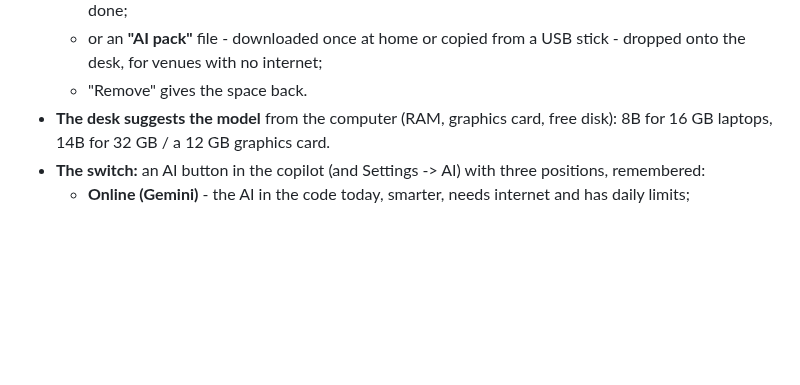
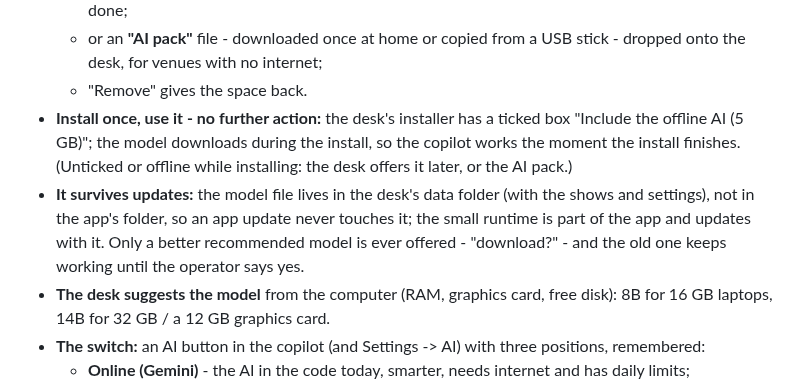
Before and after one commit to mayar144p/jarvis-lighting-console, a Markdown page: docs/BACKLOG.md, the part around the change. Drawn GitHub-style; blank space fills up the shorter version.

Commit message:
Plan A12: the offline AI comes with the install and survives updates
Co-Authored-By: Claude Opus 5.5 <noreply@anthropic.com>
Claude-Session: https://claude.ai/code/session_012W7v1LMv7axoTHjw6ijWUd

```diff
--- a/docs/BACKLOG.md
+++ b/docs/BACKLOG.md
@@ -373,6 +373,16 @@ an AI running on the laptop has none and works without internet.
   - or an **"AI pack"** file - downloaded once at home or copied from a USB
     stick - dropped onto the desk, for venues with no internet;
   - "Remove" gives the space back.
+- **Install once, use it - no further action:** the desk's installer has a
+  ticked box "Include the offline AI (5 GB)"; the model downloads during
+  the install, so the copilot works the moment the install finishes.
+  (Unticked or offline while installing: the desk offers it later, or the
+  AI pack.)
+- **It survives updates:** the model file lives in the desk's data folder
+  (with the shows and settings), not in the app's folder, so an app update
+  never touches it; the small runtime is part of the app and updates with
+  it.  Only a better recommended model is ever offered - "download?" - and
+  the old one keeps working until the operator says yes.
 - **The desk suggests the model** from the computer (RAM, graphics card,
   free disk): 8B for 16 GB laptops, 14B for 32 GB / a 12 GB graphics card.
 - **The switch:** an AI button in the copilot (and Settings -> AI) with
```
